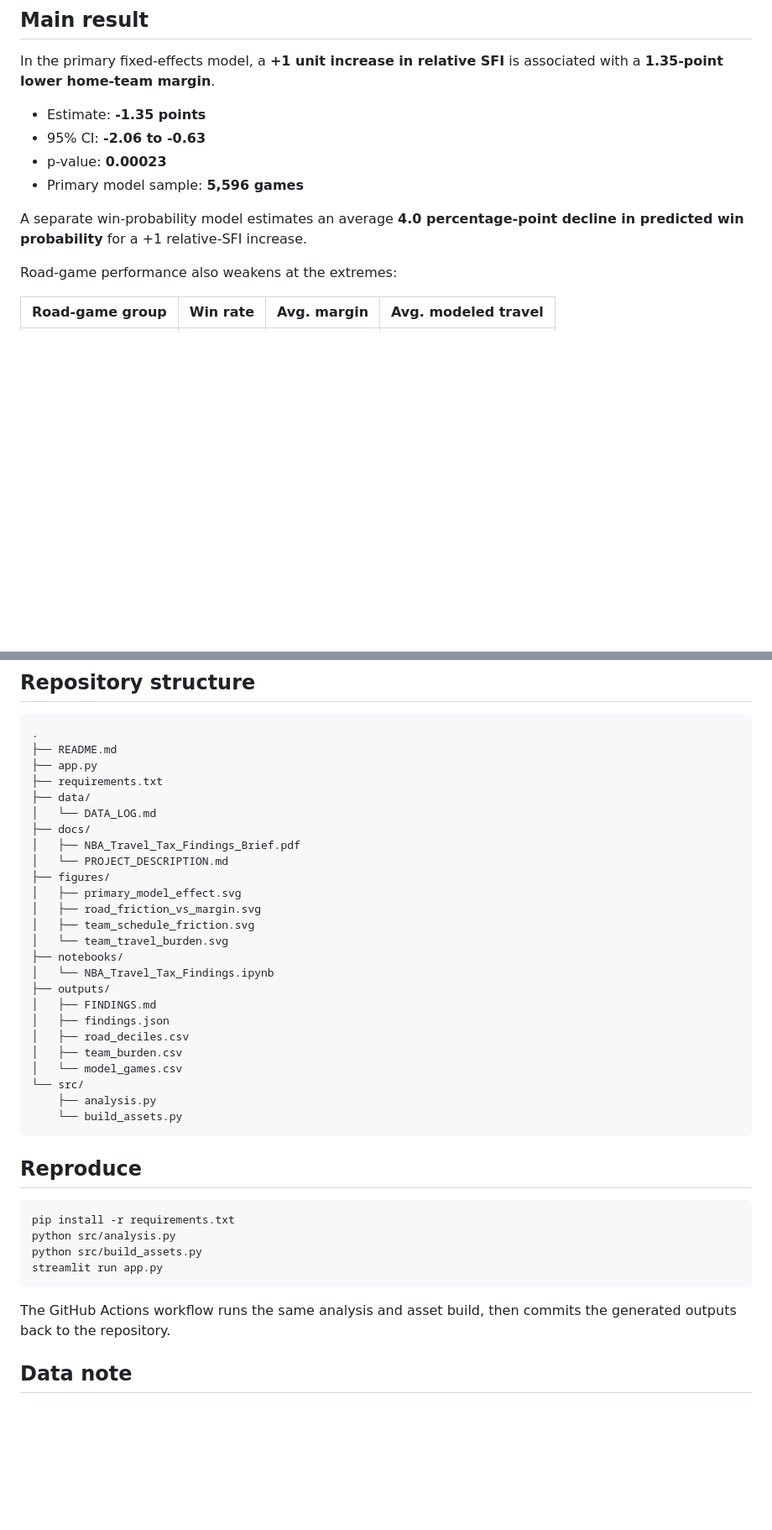
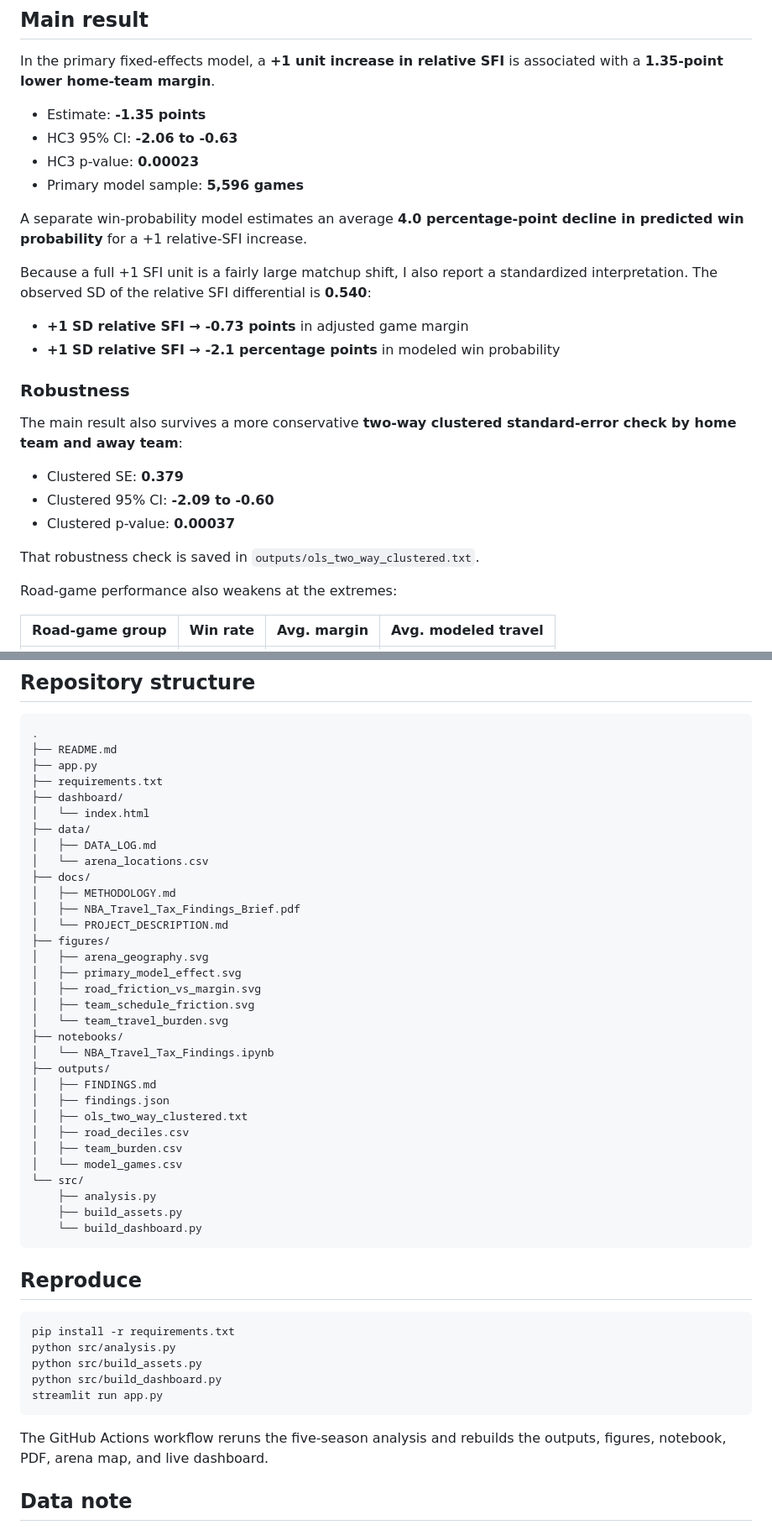
Before and after one commit to ssadman24/nba-travel-tax, a Markdown page: README.md, 2 parts joined by grey strips. Shown at 84% size. Drawn GitHub-style; blank space fills up the shorter version.

Commit message:
Surface clustered robustness, standardized effects, and live map

```diff
--- a/README.md
+++ b/README.md
@@ -32,11 +34,26 @@ Each component is standardized within season and equally weighted. **Game outcom
 In the primary fixed-effects model, a **+1 unit increase in relative SFI** is associated with a **1.35-point lower home-team margin**.
 
 - Estimate: **-1.35 points**
-- 95% CI: **-2.06 to -0.63**
-- p-value: **0.00023**
+- HC3 95% CI: **-2.06 to -0.63**
+- HC3 p-value: **0.00023**
 - Primary model sample: **5,596 games**
 
 A separate win-probability model estimates an average **4.0 percentage-point decline in predicted win probability** for a +1 relative-SFI increase.
+
+Because a full +1 SFI unit is a fairly large matchup shift, I also report a standardized interpretation. The observed SD of the relative SFI differential is **0.540**:
+
+- **+1 SD relative SFI → -0.73 points** in adjusted game margin
+- **+1 SD relative SFI → -2.1 percentage points** in modeled win probability
+
+### Robustness
+
+The main result also survives a more conservative **two-way clustered standard-error check by home team and away team**:
+
+- Clustered SE: **0.379**
+- Clustered 95% CI: **-2.09 to -0.60**
+- Clustered p-value: **0.00037**
+
+That robustness check is saved in `outputs/ols_two_way_clustered.txt`.
 
 Road-game performance also weakens at the extremes:
 
@@ -92,12 +114,17 @@ home margin ~ relative SFI
 ├── README.md
 ├── app.py
 ├── requirements.txt
+├── dashboard/
+│   └── index.html
 ├── data/
-│   └── DATA_LOG.md
+│   ├── DATA_LOG.md
+│   └── arena_locations.csv
 ├── docs/
+│   ├── METHODOLOGY.md
 │   ├── NBA_Travel_Tax_Findings_Brief.pdf
 │   └── PROJECT_DESCRIPTION.md
 ├── figures/
+│   ├── arena_geography.svg
 │   ├── primary_model_effect.svg
 │   ├── road_friction_vs_margin.svg
 │   ├── team_schedule_friction.svg
@@ -107,12 +134,14 @@ home margin ~ relative SFI
 ├── outputs/
 │   ├── FINDINGS.md
 │   ├── findings.json
+│   ├── ols_two_way_clustered.txt
 │   ├── road_deciles.csv
 │   ├── team_burden.csv
 │   └── model_games.csv
 └── src/
     ├── analysis.py
-    └── build_assets.py
+    ├── build_assets.py
+    └── build_dashboard.py
 ~~~
 
 ## Reproduce
@@ -121,10 +150,11 @@ home margin ~ relative SFI
 pip install -r requirements.txt
 python src/analysis.py
 python src/build_assets.py
+python src/build_dashboard.py
 streamlit run app.py
 ~~~
 
-The GitHub Actions workflow runs the same analysis and asset build, then commits the generated outputs back to the repository.
+The GitHub Actions workflow reruns the five-season analysis and rebuilds the outputs, figures, notebook, PDF, arena map, and live dashboard.
 
 ## Data note
 
```
Also changed, not shown: other parts of README.md (+8 -1 lines).
